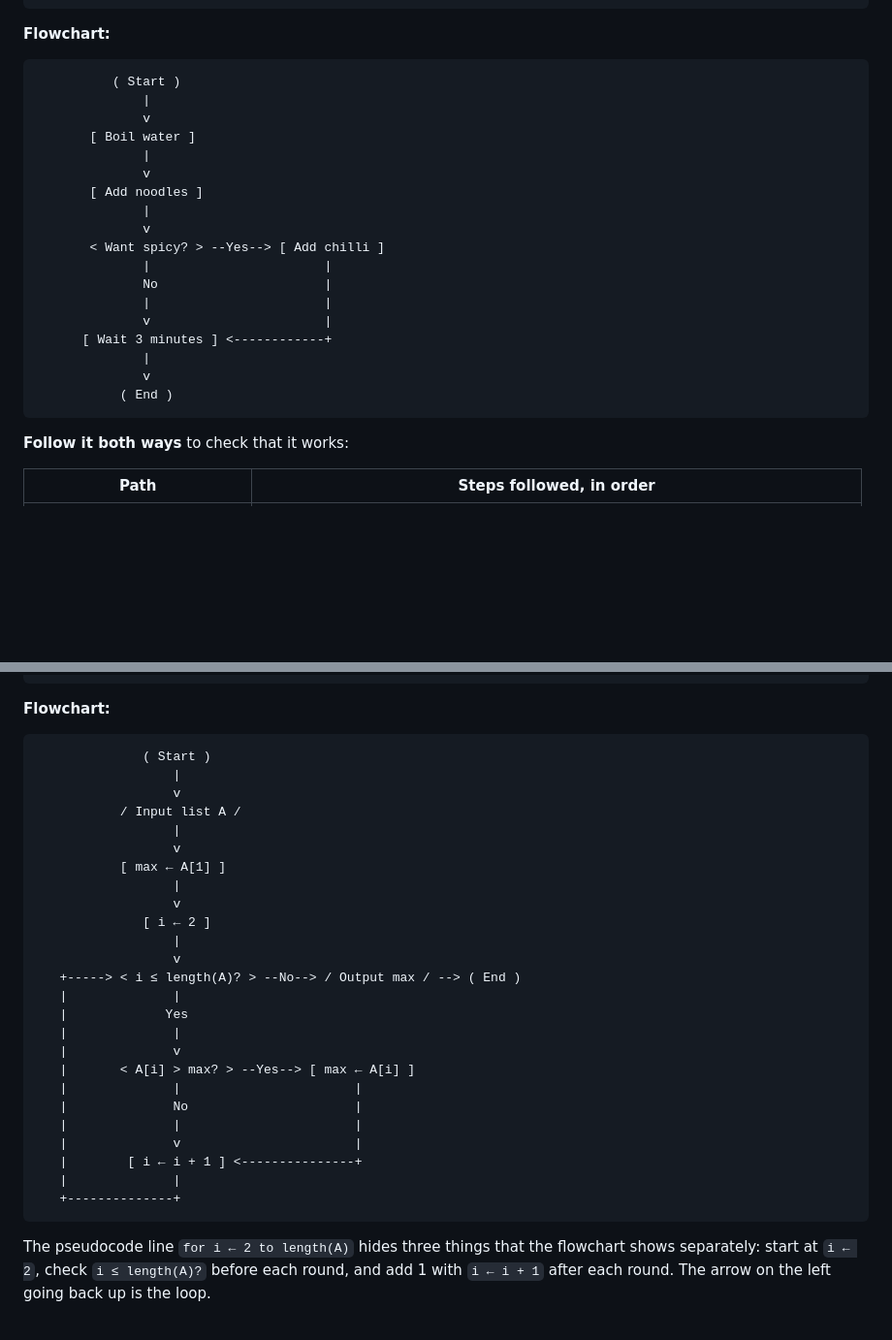
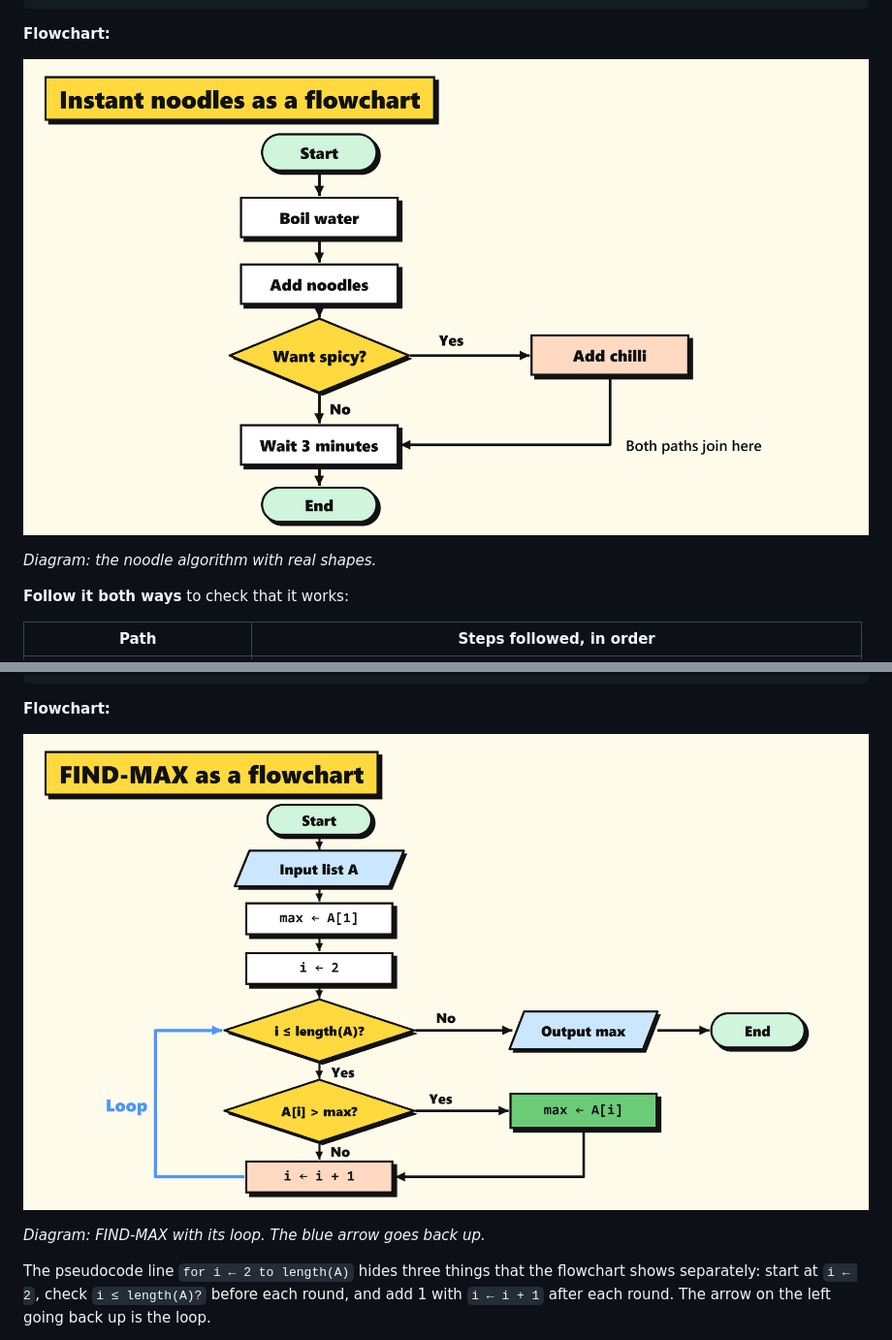
Before and after one commit to MyBoyAKS/CS-AI, a Markdown page: content/01_algorithms/1.2_representing-algorithms.md, 2 parts joined by grey strips. Shown at 97% size. GitHub-like rendering; pictures changed too: assets/diagrams/1.2_find-max-flowchart_3.png (added), assets/diagrams/1.2_noodles-flowchart_2.png (added); blank space fills up the shorter version.

Commit message:
Chapter 1.2: real flowchart diagrams
Author: Derren (chapter owner). Uploaded by Kenzie because of the 28 Nov deadline.

````diff
--- a/content/01_algorithms/1.2_representing-algorithms.md
+++ b/content/01_algorithms/1.2_representing-algorithms.md
@@ -121,26 +129,9 @@ serve the noodles
 
 **Flowchart:**
 
-```
-          ( Start )
-              |
-              v
-       [ Boil water ]
-              |
-              v
-       [ Add noodles ]
-              |
-              v
-       < Want spicy? > --Yes--> [ Add chilli ]
-              |                       |
-              No                      |
-              |                       |
-              v                       |
-      [ Wait 3 minutes ] <------------+
-              |
-              v
-           ( End )
-```
+![Flowchart: Start, boil water, add noodles, want spicy? Yes: add chilli. No: go on. Wait 3 minutes, End](../../assets/diagrams/1.2_noodles-flowchart_2.png)
+
+*Diagram: the noodle algorithm with real shapes.*
 
 **Follow it both ways** to check that it works:
 
@@ -174,33 +165,9 @@ FIND-MAX(A)
 
 **Flowchart:**
 
-```
-              ( Start )
-                  |
-                  v
-           / Input list A /
-                  |
-                  v
-           [ max ← A[1] ]
-                  |
-                  v
-              [ i ← 2 ]
-                  |
-                  v
-   +-----> < i ≤ length(A)? > --No--> / Output max / --> ( End )
-   |              |
-   |             Yes
-   |              |
-   |              v
-   |       < A[i] > max? > --Yes--> [ max ← A[i] ]
-   |              |                       |
-   |              No                      |
-   |              |                       |
-   |              v                       |
-   |        [ i ← i + 1 ] <---------------+
-   |              |
-   +--------------+
-```
+![Flowchart of FIND-MAX: input list A, max is A[1], i is 2, loop while i is at most length(A), replace max if A[i] is greater, then i plus 1, output max](../../assets/diagrams/1.2_find-max-flowchart_3.png)
+
+*Diagram: FIND-MAX with its loop. The blue arrow goes back up.*
 
 The pseudocode line `for i ← 2 to length(A)` hides three things that the flowchart shows separately: start at `i ← 2`, check `i ≤ length(A)?` before each round, and add 1 with `i ← i + 1` after each round. The arrow on the left going back up is the loop.
 
````
Also changed, not shown: other parts of content/01_algorithms/1.2_representing-algorithms.md (+8 -0 lines), assets/diagrams/1.2_flowchart-shapes_1.png (added), assets/photos/1.2_noodles.jpg (added).
